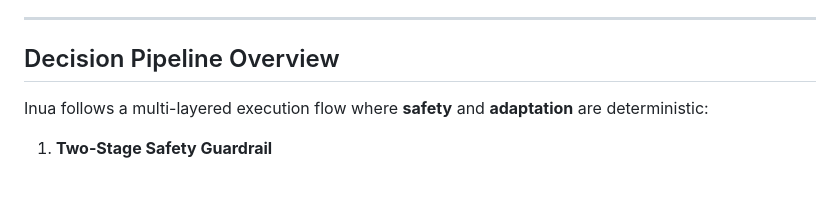
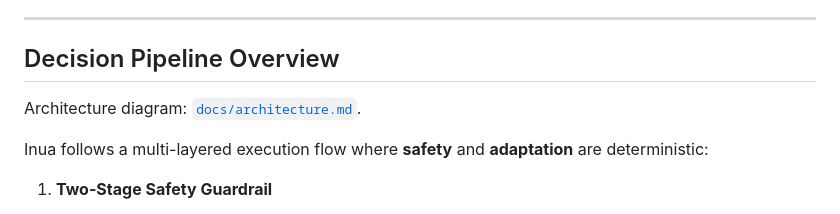
Before and after one commit to okanist/inuabreathagent, a Markdown page: README.md, the part around the change. Rendered like a GitHub page; blank space fills up the shorter version.

Commit message:
docs: add architecture diagram

```diff
--- a/README.md
+++ b/README.md
@@ -49,6 +49,8 @@ Inua’s objective isn’t only momentary relief — it’s **building emotional
 ---
 
 ## Decision Pipeline Overview
+
+Architecture diagram: [`docs/architecture.md`](docs/architecture.md).
 
 Inua follows a multi-layered execution flow where **safety** and **adaptation** are deterministic:
 
```
Also changed, not shown: docs/architecture.md (added, +32 -0 lines).
